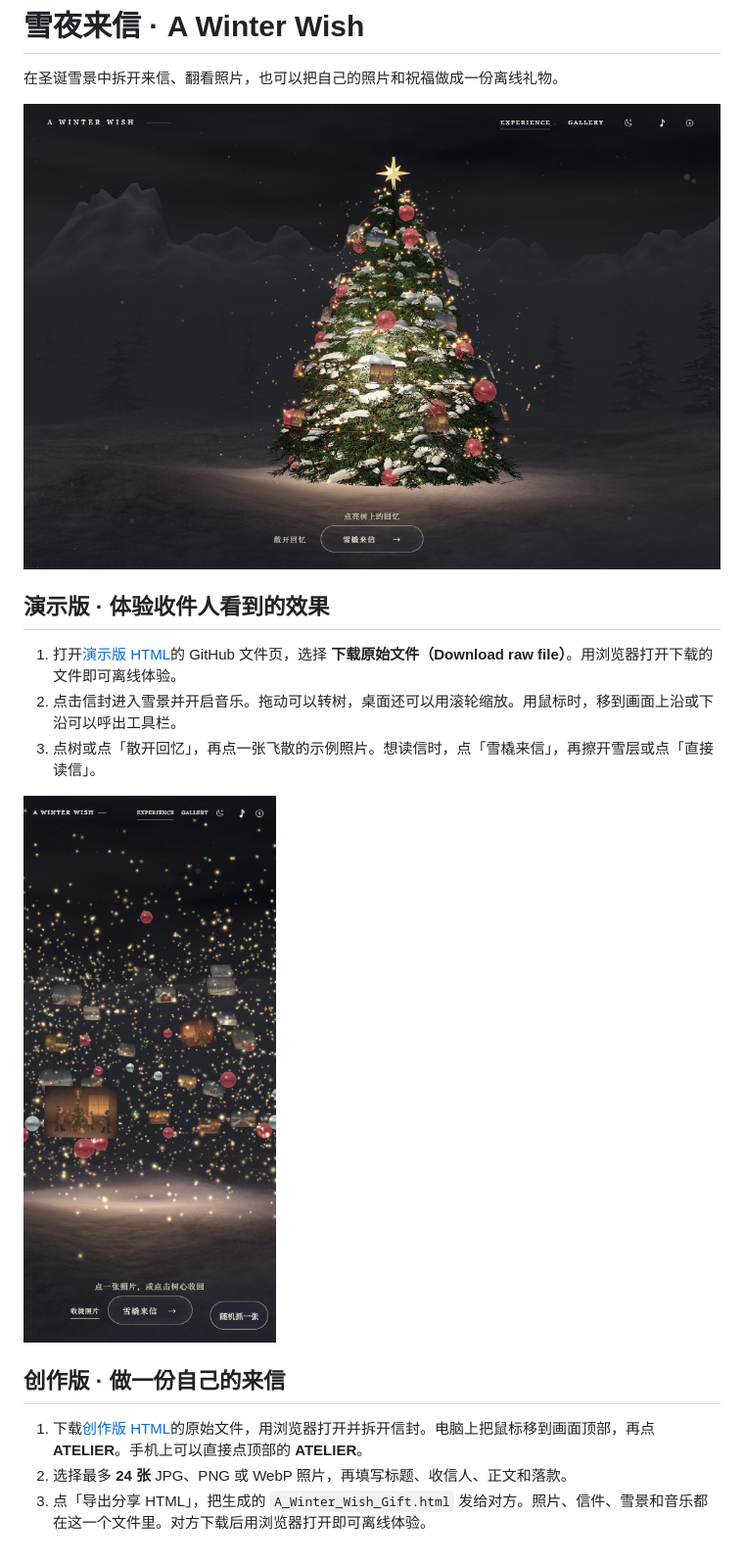
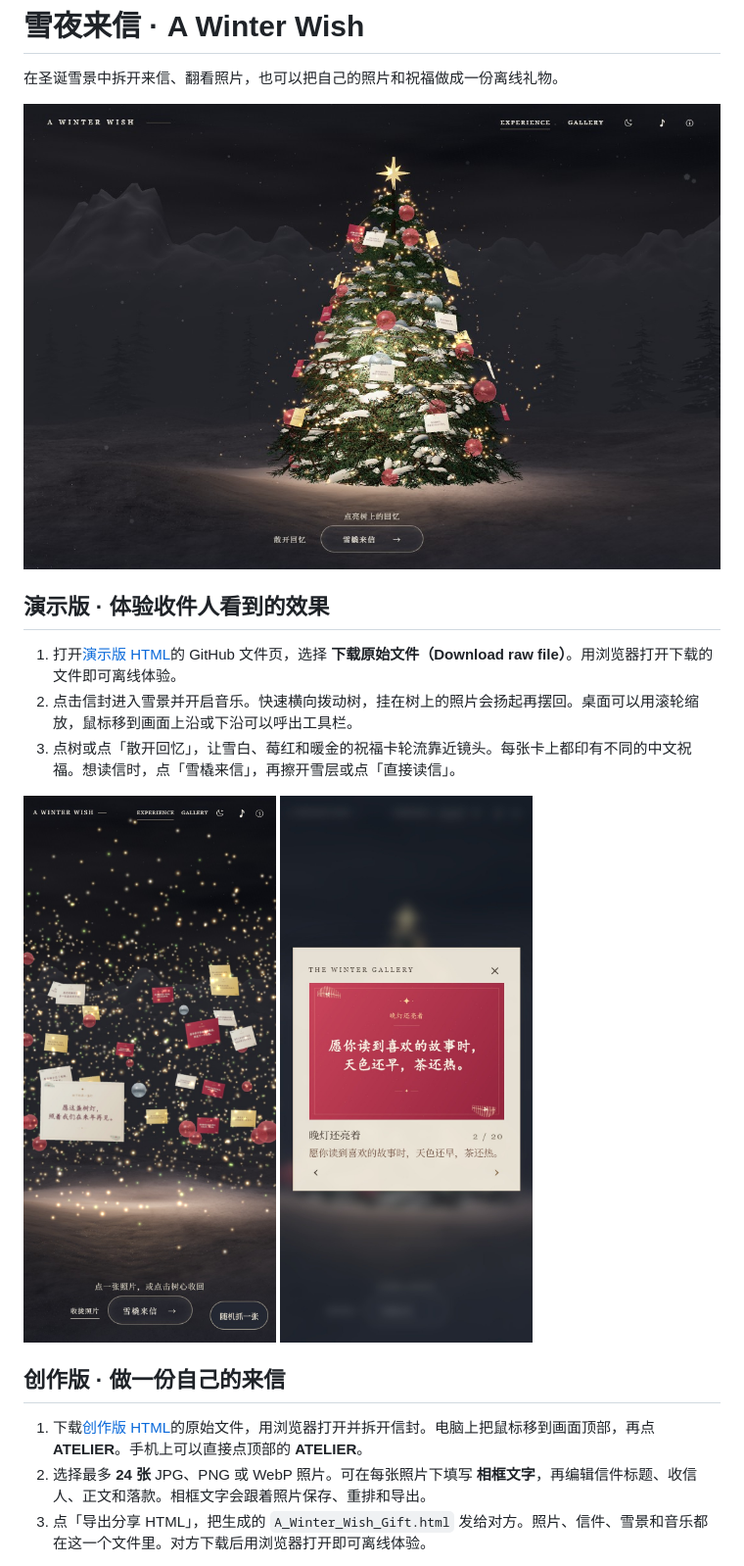
Before and after one commit to ababanabk022-debug/a-winter-wish, a Markdown page: README.md, the part around the change. Shown at 98% size. Rendered like a GitHub page; pictures changed too: screenshots/demo-desktop.jpg, screenshots/demo-mobile.jpg, screenshots/photo-blessing.jpg (added).

Commit message:
Redesign blessing cards and add custom photo frame text

```diff
--- a/README.md
+++ b/README.md
@@ -7,15 +7,16 @@
 ## 演示版 · 体验收件人看到的效果
 
 1. 打开[演示版 HTML](./A_Winter_Wish_Letter_Song_Lite_Demo.html)的 GitHub 文件页，选择 **下载原始文件（Download raw file）**。用浏览器打开下载的文件即可离线体验。
-2. 点击信封进入雪景并开启音乐。拖动可以转树，桌面还可以用滚轮缩放。用鼠标时，移到画面上沿或下沿可以呼出工具栏。
-3. 点树或点「散开回忆」，再点一张飞散的示例照片。想读信时，点「雪橇来信」，再擦开雪层或点「直接读信」。
+2. 点击信封进入雪景并开启音乐。快速横向拨动树，挂在树上的照片会扬起再摆回。桌面可以用滚轮缩放，鼠标移到画面上沿或下沿可以呼出工具栏。
+3. 点树或点「散开回忆」，让雪白、莓红和暖金的祝福卡轮流靠近镜头。每张卡上都印有不同的中文祝福。想读信时，点「雪橇来信」，再擦开雪层或点「直接读信」。
 
-![手机竖屏演示中靠近镜头的照片和漂浮灯光](./screenshots/demo-mobile.jpg)
+<img src="./screenshots/demo-mobile.jpg" width="390" alt="手机竖屏演示中靠近镜头的照片和漂浮灯光">
+<img src="./screenshots/photo-blessing.jpg" width="390" alt="手机相册里印着中文祝福的莓红卡片">
 
 ## 创作版 · 做一份自己的来信
 
 1. 下载[创作版 HTML](./A_Winter_Wish_Letter_Song_Lite.html)的原始文件，用浏览器打开并拆开信封。电脑上把鼠标移到画面顶部，再点 **ATELIER**。手机上可以直接点顶部的 **ATELIER**。
-2. 选择最多 **24 张** JPG、PNG 或 WebP 照片，再填写标题、收信人、正文和落款。
+2. 选择最多 **24 张** JPG、PNG 或 WebP 照片。可在每张照片下填写 **相框文字**，再编辑信件标题、收信人、正文和落款。相框文字会跟着照片保存、重排和导出。
 3. 点「导出分享 HTML」，把生成的 `A_Winter_Wish_Gift.html` 发给对方。照片、信件、雪景和音乐都在这一个文件里。对方下载后用浏览器打开即可离线体验。
 
 想留着继续编辑，可以用「下载草稿」备份，下次在 ATELIER 点「打开草稿」恢复。手机上如进入附件预览，可先下载文件，再用浏览器打开。
```
Also changed, not shown: screenshots/creator-studio.jpg, 3 other files.
